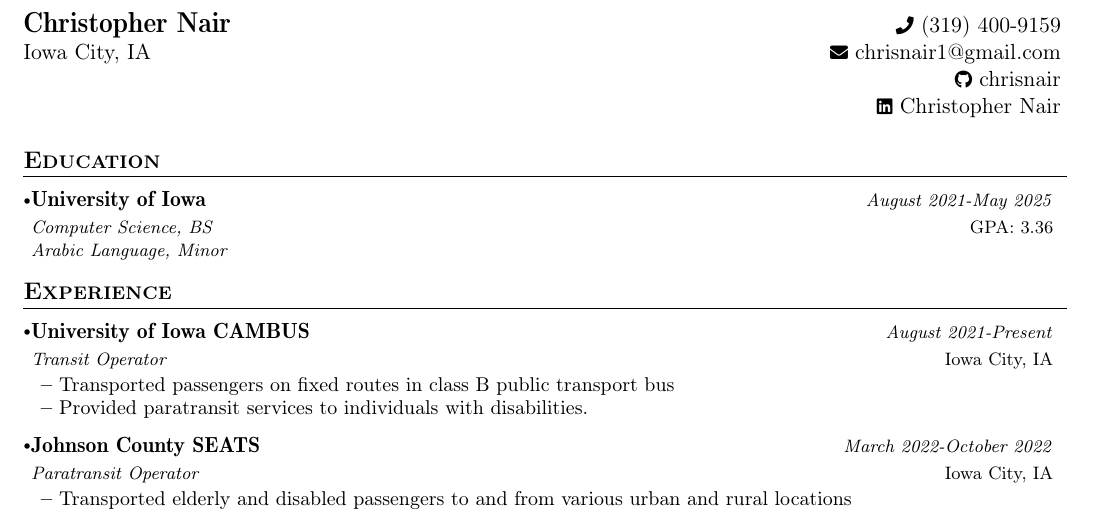
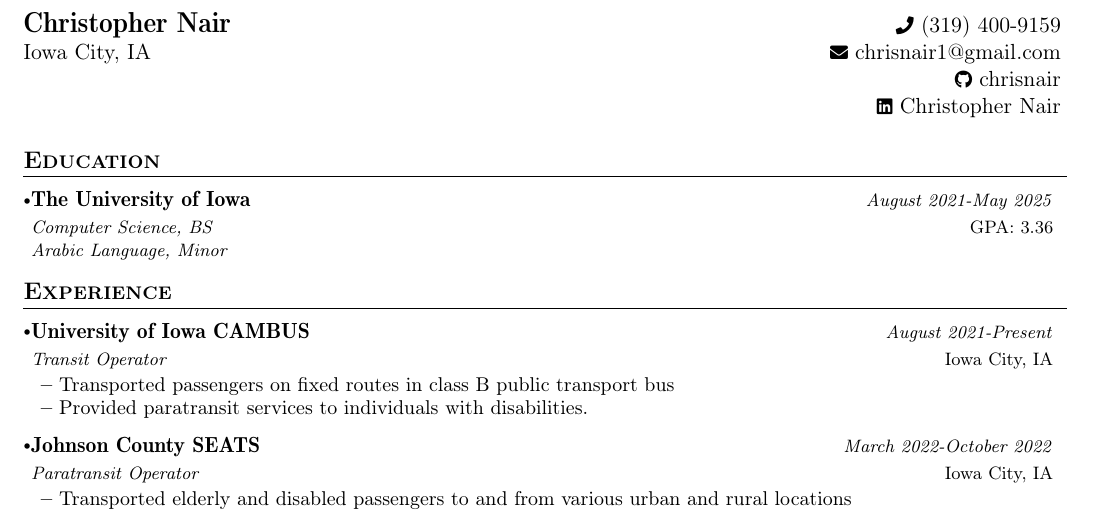
Before and after one commit to chrisnair/resume, a LaTeX CV (resume.tex): part of the page, cut so that both start at the same text. Compiled offline with pdfLaTeX.

Commit message:
Up-to-date 2/17/23

```diff
--- a/resume.tex
+++ b/resume.tex
@@ -164,7 +164,7 @@
 \section{\textbf{Education}}
   \resumeSubHeadingListStart
     \resumeSubheading
-      {University of Iowa}{GPA: 3.36}
+      {The University of Iowa}{GPA: 3.36}
       {Computer Science, BS} {August 2021-May 2025}
       {\textit{\footnotesize{Arabic Language, Minor}}}
   \resumeSubHeadingListEnd
```
Also changed, not shown: Christopher Nair Resume.pdf, resume.pdf.
